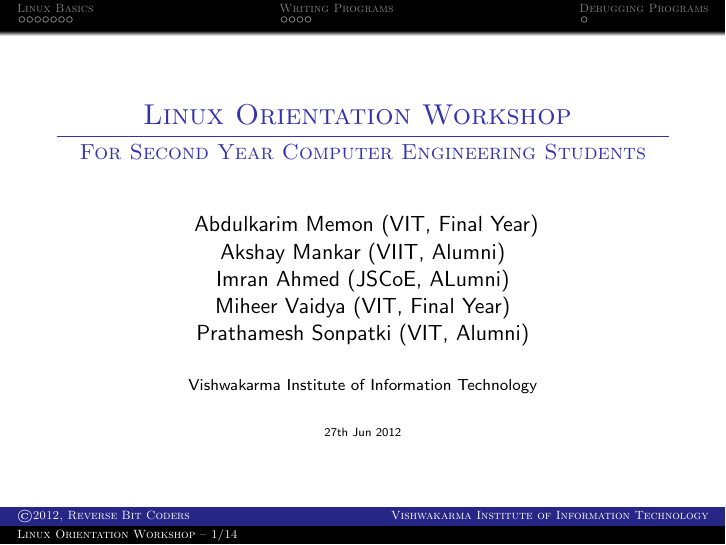
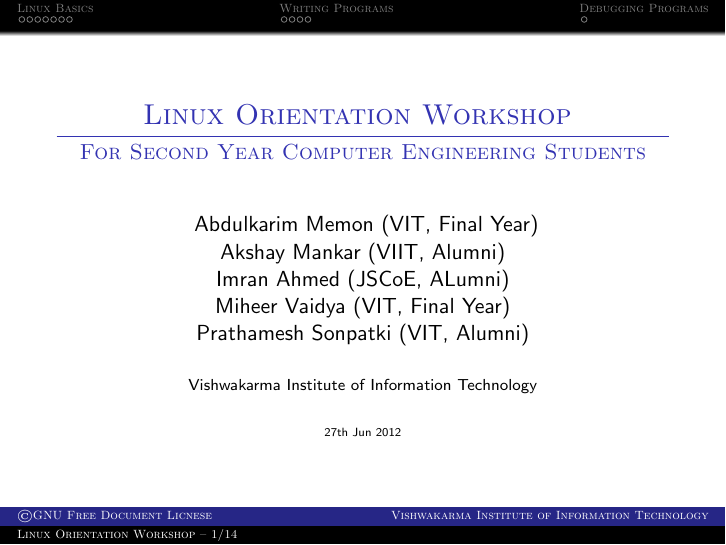
Before and after one commit to rekenerd/Linux-Orientation-Workshop, LaTeX slides (presentation.tex): page 1 of 14. Compiled offline with pdfLaTeX.

Commit message:
Update the Copyirght to GFDL

```diff
--- a/presentation.tex
+++ b/presentation.tex
@@ -48,7 +48,7 @@
 % Presentation information
 \title[Linux Orientation Workshop -- \insertframenumber/\inserttotalframenumber]{Linux Orientation Workshop \vspace{.20cm} \hrule}
 \subtitle{For Second Year Computer Engineering Students}
-\author[\copyright 2012, Reverse Bit Coders]{
+\author[\copyright GNU Free Document Licnese]{
 Abdulkarim Memon (VIT, Final Year)\\
 Akshay Mankar (VIIT, Alumni)\\
 Imran Ahmed (JSCoE, ALumni)\\
```
